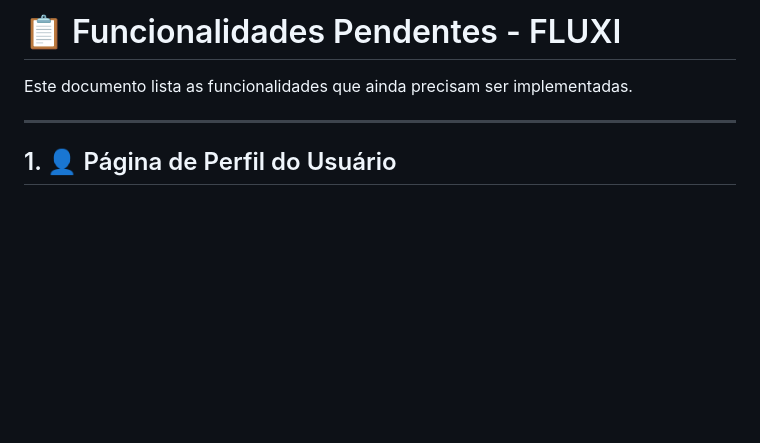
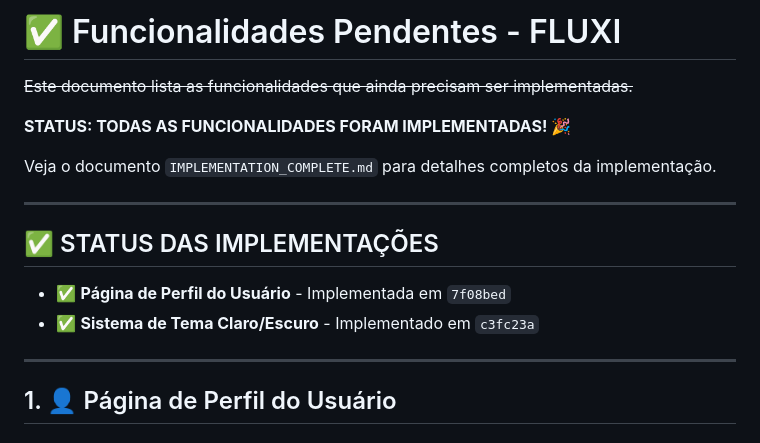
Before and after one commit to extensao-II-ead-2025/front-end, a Markdown page: PENDING_FEATURES.md, the part around the change. Drawn GitHub-style; blank space fills up the shorter version.

```diff
--- a/PENDING_FEATURES.md
+++ b/PENDING_FEATURES.md
@@ -1,6 +1,17 @@
-# 📋 Funcionalidades Pendentes - FLUXI
+# ✅ Funcionalidades Pendentes - FLUXI
 
-Este documento lista as funcionalidades que ainda precisam ser implementadas.
+~~Este documento lista as funcionalidades que ainda precisam ser implementadas.~~
+
+**STATUS: TODAS AS FUNCIONALIDADES FORAM IMPLEMENTADAS! 🎉**
+
+Veja o documento `IMPLEMENTATION_COMPLETE.md` para detalhes completos da implementação.
+
+---
+
+## ✅ STATUS DAS IMPLEMENTAÇÕES
+
+- ✅ **Página de Perfil do Usuário** - Implementada em `7f08bed`
+- ✅ **Sistema de Tema Claro/Escuro** - Implementado em `c3fc23a`
 
 ---
 
```
Also changed, not shown: IMPLEMENTATION_COMPLETE.md (added, +377 -0 lines).
